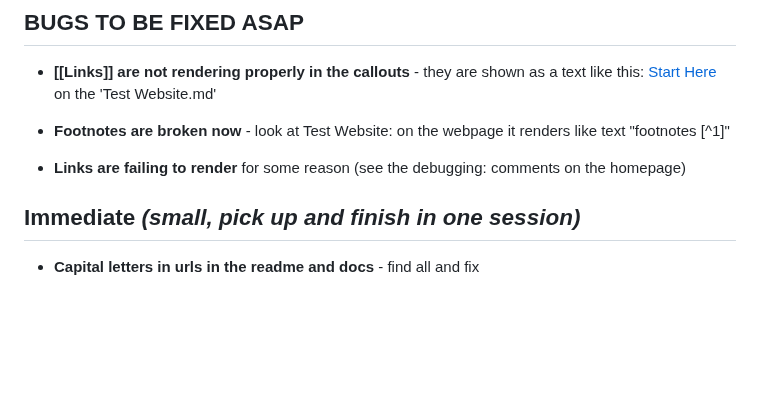
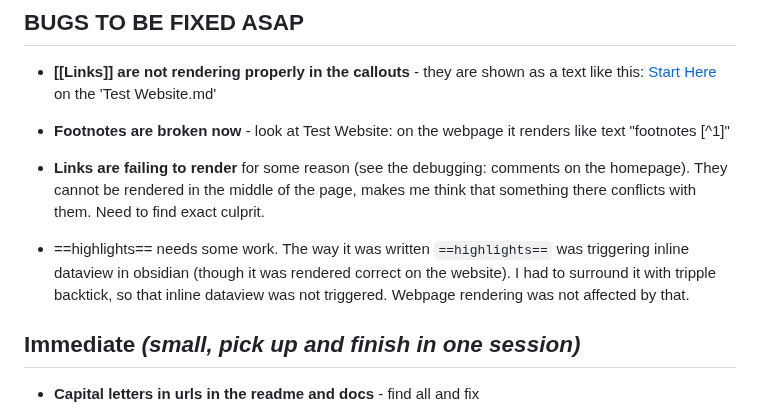
Before and after one commit to airenare/inkstone, a Markdown page: TODO.md, the part around the change. GitHub-like rendering; blank space fills up the shorter version.

Commit message:
todos bugs

```diff
--- a/TODO.md
+++ b/TODO.md
@@ -8,7 +8,9 @@
 
 - **Footnotes are broken now** - look at Test Website: on the webpage it renders like text "footnotes [^1]"
 
-- **Links are failing to render** for some reason (see the debugging: comments on the homepage)
+- **Links are failing to render** for some reason (see the debugging: comments on the homepage). They cannot be rendered in the middle of the page, makes me think that something there conflicts with them. Need to find exact culprit.
+
+- ==highlights== needs some work. The way it was written `==highlights==` was triggering inline dataview in obsidian (though it was rendered correct on the website). I had to surround it with tripple backtick, so that inline dataview was not triggered. Webpage rendering was not affected by that.
 
 ## Immediate  *(small, pick up and finish in one session)*
 
```
Also changed, not shown: BlogPages/Test Website.md (+2 -2 lines).
